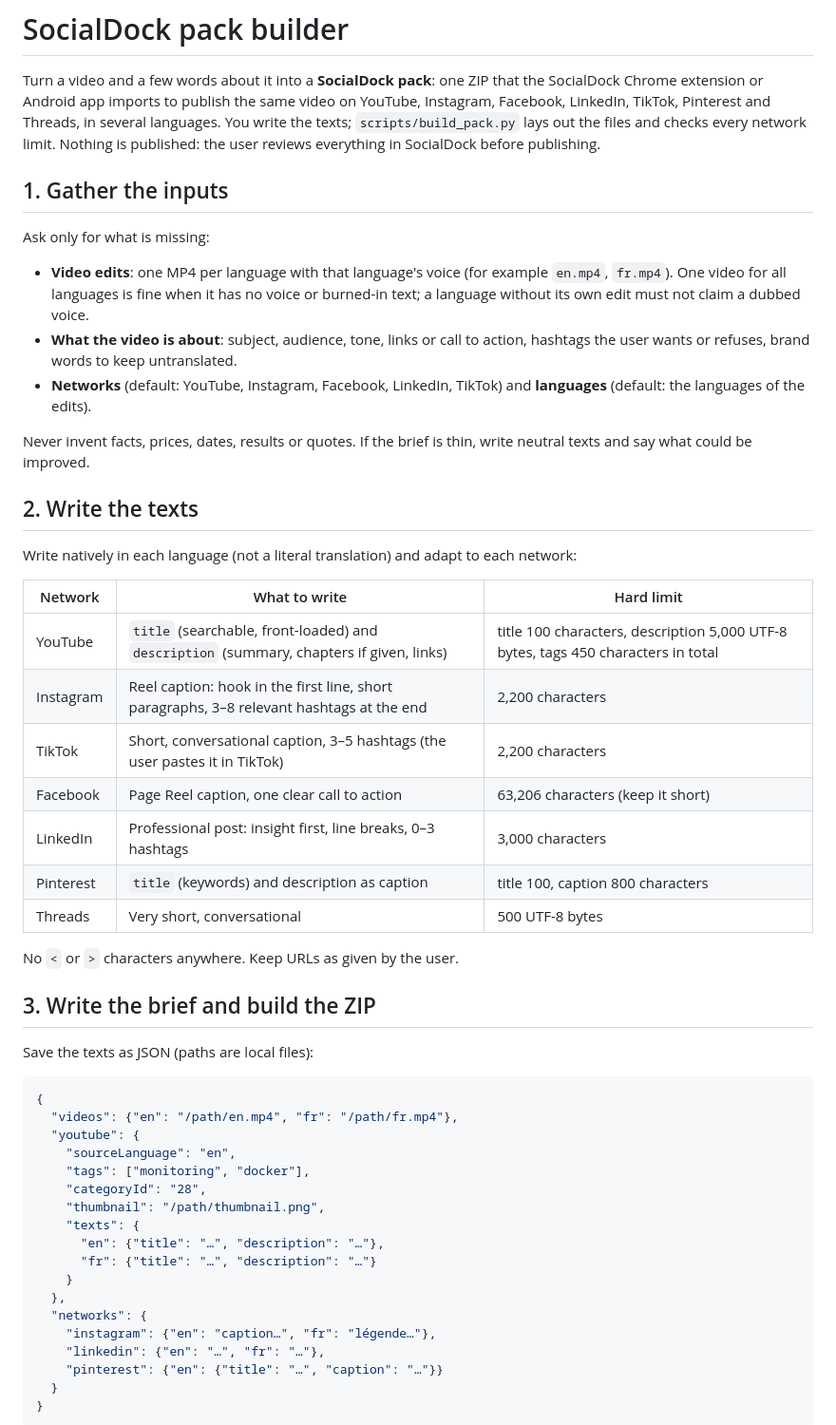
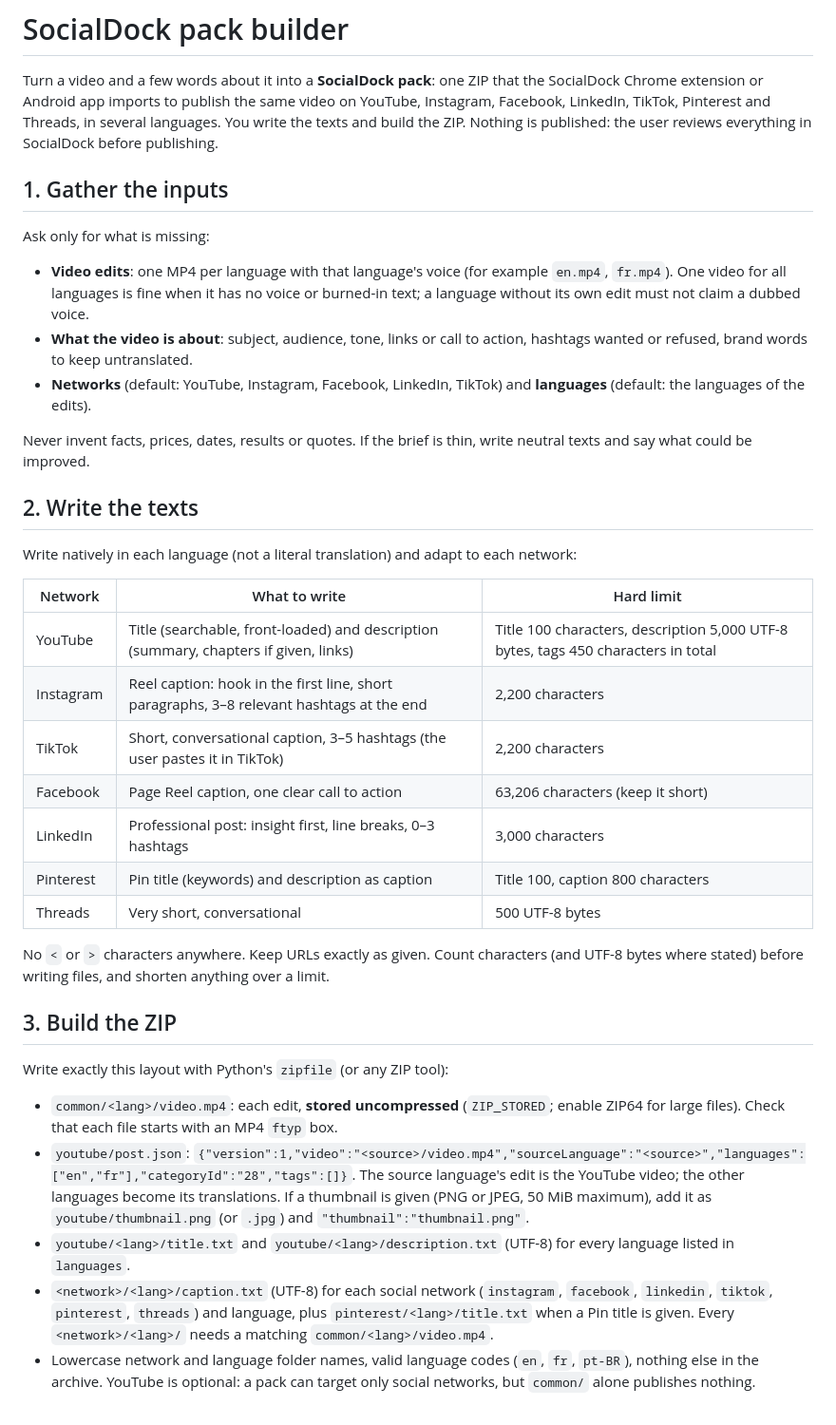
Before and after one commit to decryptus/socialdock-skills, a Markdown page: skills/socialdock-pack/SKILL.md, the part around one of its changes. Shown at 95% size. Rendered like a GitHub page.

````diff
--- a/skills/socialdock-pack/SKILL.md
+++ b/skills/socialdock-pack/SKILL.md
@@ -8,9 +8,8 @@ description: Build a SocialDock pack ZIP (YouTube titles/descriptions and per-ne
 Turn a video and a few words about it into a **SocialDock pack**: one ZIP that the
 SocialDock Chrome extension or Android app imports to publish the same video on
 YouTube, Instagram, Facebook, LinkedIn, TikTok, Pinterest and Threads, in several
-languages. You write the texts; `scripts/build_pack.py` lays out the files and
-checks every network limit. Nothing is published: the user reviews everything in
-SocialDock before publishing.
+languages. You write the texts and build the ZIP. Nothing is published: the user
+reviews everything in SocialDock before publishing.
 
 ## 1. Gather the inputs
 
@@ -20,7 +19,7 @@ Ask only for what is missing:
   `en.mp4`, `fr.mp4`). One video for all languages is fine when it has no voice or
   burned-in text; a language without its own edit must not claim a dubbed voice.
 - **What the video is about**: subject, audience, tone, links or call to action,
-  hashtags the user wants or refuses, brand words to keep untranslated.
+  hashtags wanted or refused, brand words to keep untranslated.
 - **Networks** (default: YouTube, Instagram, Facebook, LinkedIn, TikTok) and
   **languages** (default: the languages of the edits).
 
@@ -33,38 +32,35 @@ Write natively in each language (not a literal translation) and adapt to each ne
 
 | Network | What to write | Hard limit |
 | --- | --- | --- |
-| YouTube | `title` (searchable, front-loaded) and `description` (summary, chapters if given, links) | title 100 characters, description 5,000 UTF-8 bytes, tags 450 characters in total |
+| YouTube | Title (searchable, front-loaded) and description (summary, chapters if given, links) | Title 100 characters, description 5,000 UTF-8 bytes, tags 450 characters in total |
 | Instagram | Reel caption: hook in the first line, short paragraphs, 3–8 relevant hashtags at the end | 2,200 characters |
 | TikTok | Short, conversational caption, 3–5 hashtags (the user pastes it in TikTok) | 2,200 characters |
 | Facebook | Page Reel caption, one clear call to action | 63,206 characters (keep it short) |
 | LinkedIn | Professional post: insight first, line breaks, 0–3 hashtags | 3,000 characters |
-| Pinterest | `title` (keywords) and description as caption | title 100, caption 800 characters |
+| Pinterest | Pin title (keywords) and description as caption | Title 100, caption 800 characters |
 | Threads | Very short, conversational | 500 UTF-8 bytes |
 
-No `<` or `>` characters anywhere. Keep URLs as given by the user.
+No `<` or `>` characters anywhere. Keep URLs exactly as given. Count characters
+(and UTF-8 bytes where stated) before writing files, and shorten anything over a limit.
 
-## 3. Write the brief and build the ZIP
+## 3. Build the ZIP
 
-Save the texts as JSON (paths are local files):
+Write exactly this layout with Python's `zipfile` (or any ZIP tool):
 
-```json
-{
-  "videos": {"en": "/path/en.mp4", "fr": "/path/fr.mp4"},
-  "youtube": {
-    "sourceLanguage": "en",
-    "tags": ["monitoring", "docker"],
-    "categoryId": "28",
-    "thumbnail": "/path/thumbnail.png",
-    "texts": {
-      "en": {"title": "…", "description": "…"},
-      "fr": {"title": "…", "description": "…"}
-    }
-  },
-  "networks": {
-    "instagram": {"en": "caption…", "fr": "légende…"},
-    "linkedin": {"en": "…", "fr": "…"},
-    "pinterest": {"en": {"title": "…", "caption": "…"}}
-  }
-}
-```
+- `common/<lang>/video.mp4`: each edit, **stored uncompressed** (`ZIP_STORED`;
+  enable ZIP64 for large files). Check that each file starts with an MP4 `ftyp` box.
+- `youtube/post.json`:
+  `{"version":1,"video":"<source>/video.mp4","sourceLanguage":"<source>","languages":["en","fr"],"categoryId":"28","tags":[]}`.
+  The source language's edit is the YouTube video; the other languages become its
+  translations. If a thumbnail is given (PNG or JPEG, 50 MiB maximum), add it as
+  `youtube/thumbnail.png` (or `.jpg`) and `"thumbnail":"thumbnail.png"`.
+- `youtube/<lang>/title.txt` and `youtube/<lang>/description.txt` (UTF-8) for every
+  language listed in `languages`.
+- `<network>/<lang>/caption.txt` (UTF-8) for each social network (`instagram`,
+  `facebook`, `linkedin`, `tiktok`, `pinterest`, `threads`) and language, plus
+  `pinterest/<lang>/title.txt` when a Pin title is given. Every `<network>/<lang>/`
+  needs a matching `common/<lang>/video.mp4`.
+- Lowercase network and language folder names, valid language codes (`en`, `fr`,
+  `pt-BR`), nothing else in the archive. YouTube is optional: a pack can target only
+  social networks, but `common/` alone publishes nothing.
 
````
Also changed, not shown: other parts of skills/socialdock-pack/SKILL.md (+3 -25 lines), README.md (+6 -5 lines), assets/socialdock-skill-banner-dark.png (added), assets/socialdock-skill-banner-light.png (added), 6 other files.
